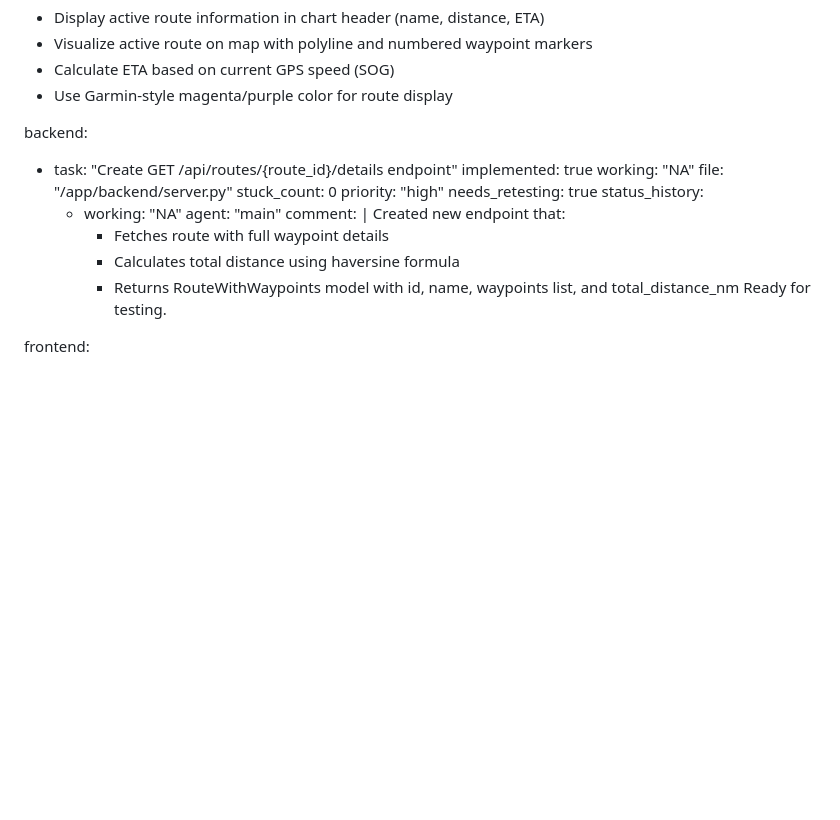
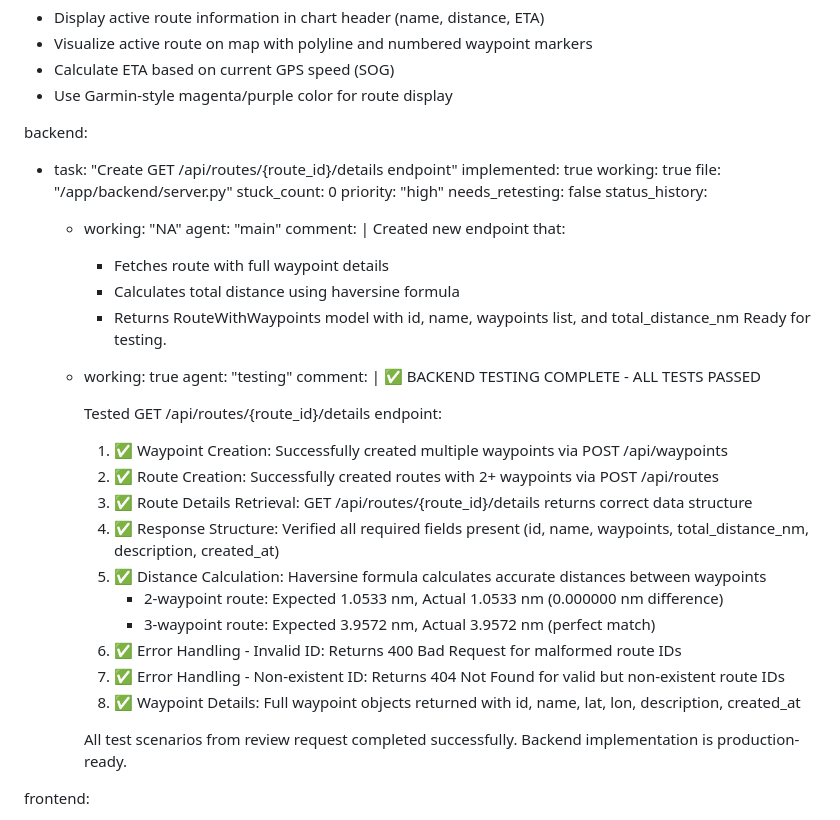
Before and after one commit to kajuntorture/Kajun, a Markdown page: test_result.md, the part around the change. GitHub-like rendering; blank space fills up the shorter version.

Commit message:
auto-commit for 5e8b0d3f-f83d-487b-977b-88d2ab242530

```diff
--- a/test_result.md
+++ b/test_result.md
@@ -112,11 +112,11 @@ user_problem_statement: |
 backend:
   - task: "Create GET /api/routes/{route_id}/details endpoint"
     implemented: true
-    working: "NA"
+    working: true
     file: "/app/backend/server.py"
     stuck_count: 0
     priority: "high"
-    needs_retesting: true
+    needs_retesting: false
     status_history:
       - working: "NA"
         agent: "main"
@@ -126,6 +126,26 @@ backend:
           - Calculates total distance using haversine formula
           - Returns RouteWithWaypoints model with id, name, waypoints list, and total_distance_nm
           Ready for testing.
+      - working: true
+        agent: "testing"
+        comment: |
+          ✅ BACKEND TESTING COMPLETE - ALL TESTS PASSED
+
+          Tested GET /api/routes/{route_id}/details endpoint:
+
+          1. ✅ Waypoint Creation: Successfully created multiple waypoints via POST /api/waypoints
+          2. ✅ Route Creation: Successfully created routes with 2+ waypoints via POST /api/routes
+          3. ✅ Route Details Retrieval: GET /api/routes/{route_id}/details returns correct data structure
+          4. ✅ Response Structure: Verified all required fields present (id, name, waypoints, total_distance_nm, description, created_at)
+          5. ✅ Distance Calculation: Haversine formula calculates accurate distances between waypoints
+             - 2-waypoint route: Expected 1.0533 nm, Actual 1.0533 nm (0.000000 nm difference)
+             - 3-waypoint route: Expected 3.9572 nm, Actual 3.9572 nm (perfect match)
+          6. ✅ Error Handling - Invalid ID: Returns 400 Bad Request for malformed route IDs
+          7. ✅ Error Handling - Non-existent ID: Returns 404 Not Found for valid but non-existent route IDs
+          8. ✅ Waypoint Details: Full waypoint objects returned with id, name, lat, lon, description, created_at
+
+          All test scenarios from review request completed successfully.
+          Backend implementation is production-ready.
 
 frontend:
   - task: "Display active route info in chart header"
```
